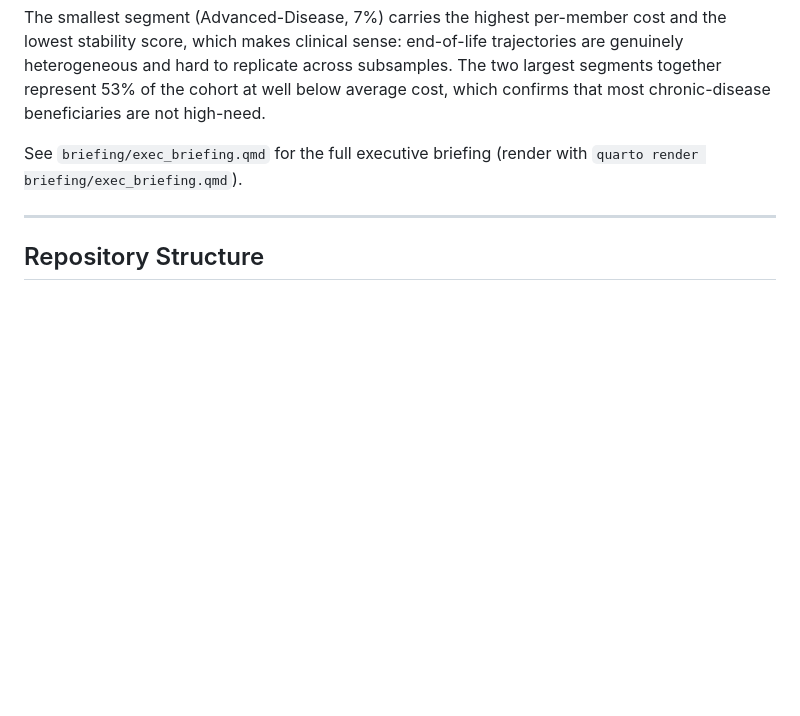
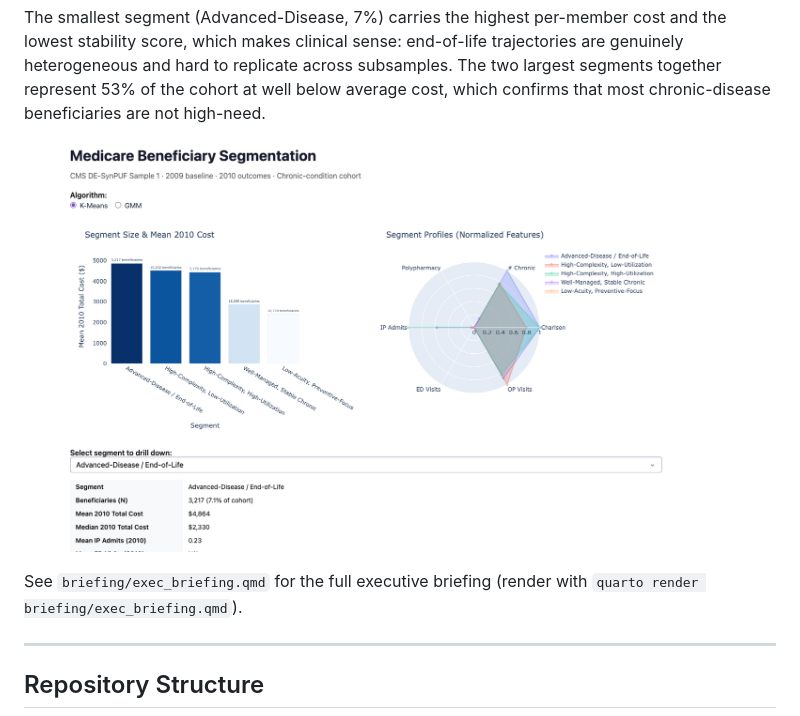
Before and after one commit to shirish1357/patientsegmentation, a Markdown page: README.md, the part around the change. Drawn GitHub-style; pictures changed too: assets/dashboard.png (added); blank space fills up the shorter version.

Commit message:
Add dashboard screenshot, make repo public, ignore raw screenshots

```diff
--- a/README.md
+++ b/README.md
@@ -29,6 +29,8 @@ Patient segmentation is a foundational tool in population health. Rather than tr
 | Advanced-Disease / End-of-Life | 3,217 | 7.1% | $4,864 | 0.58 | Unstable |
 
 The smallest segment (Advanced-Disease, 7%) carries the highest per-member cost and the lowest stability score, which makes clinical sense: end-of-life trajectories are genuinely heterogeneous and hard to replicate across subsamples. The two largest segments together represent 53% of the cohort at well below average cost, which confirms that most chronic-disease beneficiaries are not high-need.
+
+![Dashboard screenshot showing segment cost bar chart, radar profile, and drill-down detail card](assets/dashboard.png)
 
 See `briefing/exec_briefing.qmd` for the full executive briefing (render with `quarto render briefing/exec_briefing.qmd`).
 
```
Also changed, not shown: 1 other file.
